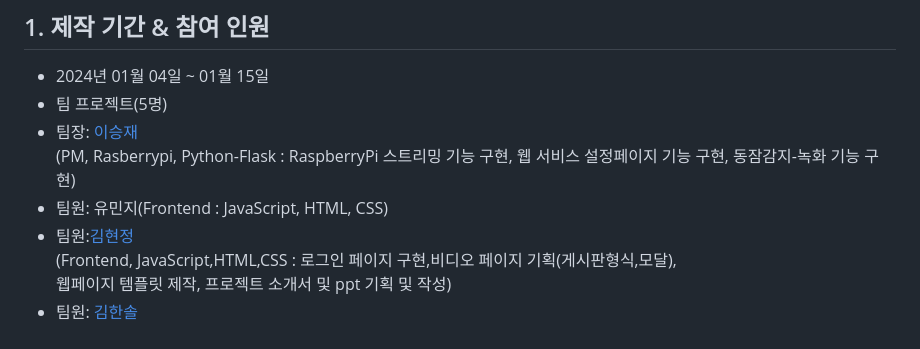
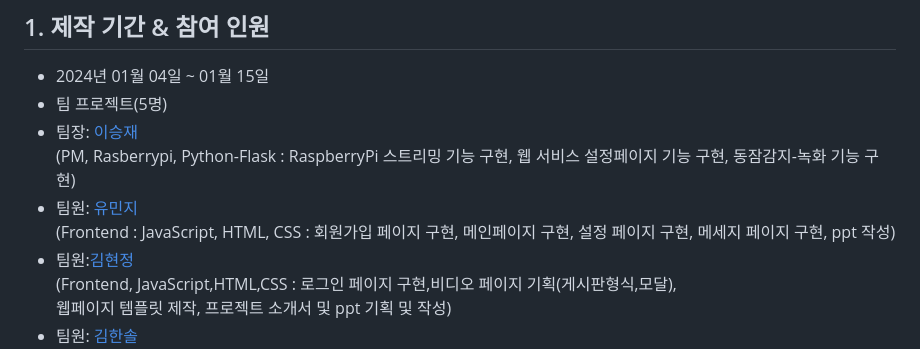
Before and after one commit to 2023-SMHRD-KDT-IOT-4/Bello, a Markdown page: README.md, the part around the change. Drawn GitHub-style.

```diff
--- a/README.md
+++ b/README.md
@@ -10,7 +10,7 @@
 - 2024년 01월 04일 ~ 01월 15일
 - 팀 프로젝트(5명)
 - 팀장: <a href="https://github.com/tmdwo10">이승재</a><br>(PM, Rasberrypi, Python-Flask : RaspberryPi 스트리밍 기능 구현, 웹 서비스 설정페이지 기능 구현, 동잠감지-녹화 기능 구현)
-- 팀원: 유민지(Frontend : JavaScript, HTML, CSS)
+- 팀원: <a href="https://github.com/MinJiYu/portfolio.git">유민지</a><br>(Frontend : JavaScript, HTML, CSS : 회원가입 페이지 구현, 메인페이지 구현, 설정 페이지 구현, 메세지 페이지 구현, ppt 작성)
 - 팀원:<a href="https://github.com/lamruth/portfolio">김현정</a><br>(Frontend, JavaScript,HTML,CSS : 로그인 페이지 구현,비디오 페이지 기획(게시판형식,모달),<br> 웹페이지 템플릿 제작, 프로젝트 소개서 및 ppt 기획 및 작성)
 - 팀원: <a href="https://github.com/1SSoll2/HSKimPF">김한솔</a><br>(DB설계, 테이블 생성 및 관리, 트리거 설정, DB관련 문서 작성<br>
 회원 관리, WebSoket 연결, 서버 운용)
```
